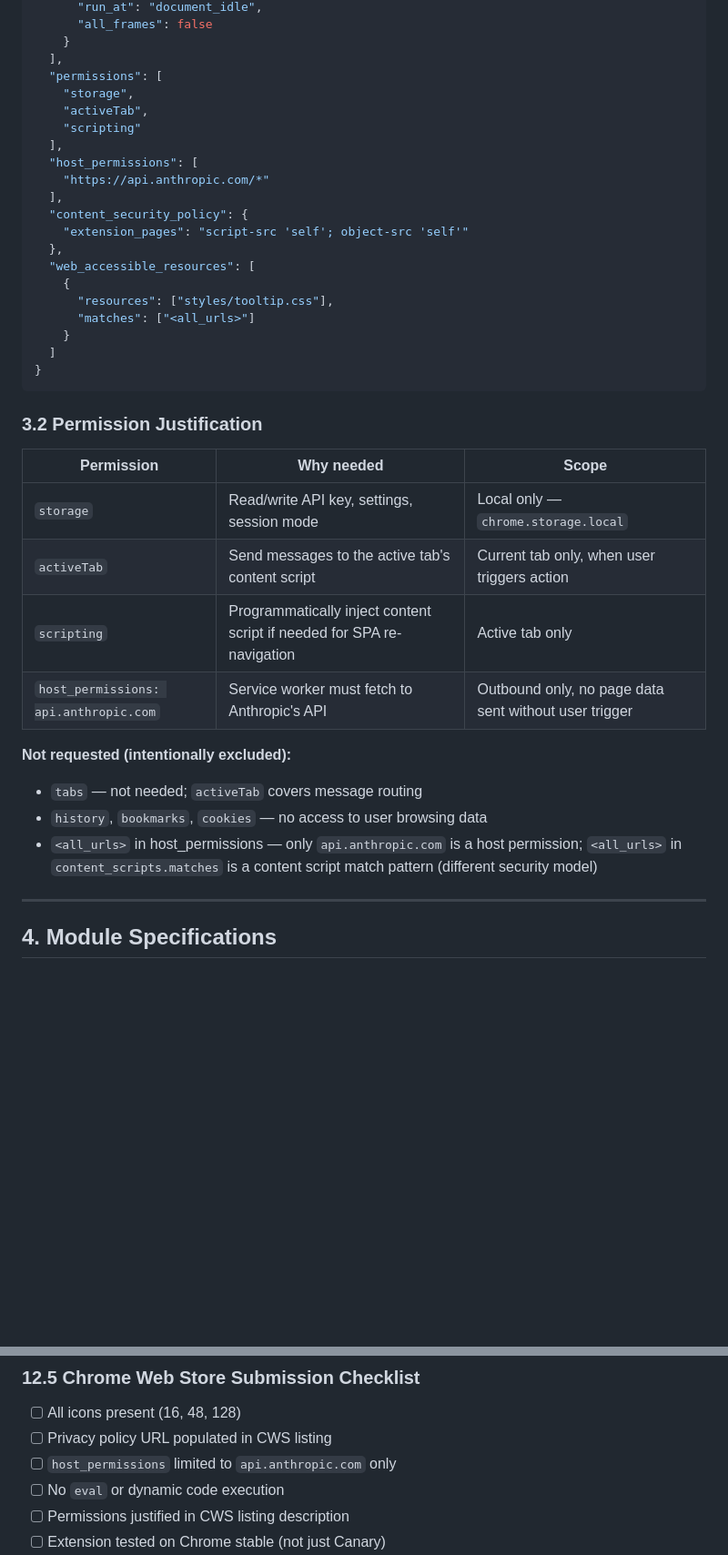
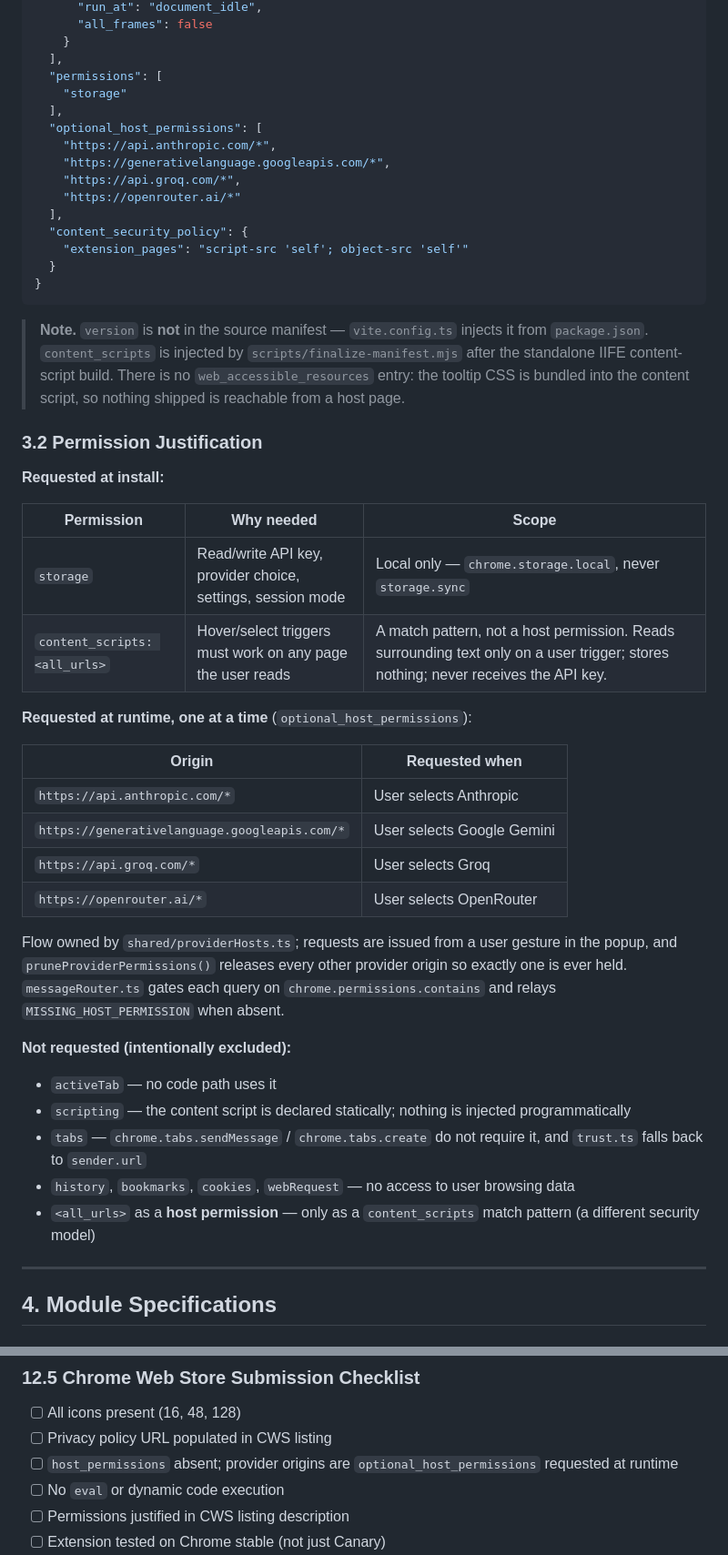
Before and after one commit to Officialhomie/deeplens, a Markdown page: md/deeplens-trd.md, 2 parts joined by grey strips. Shown at 91% size. Rendered like a GitHub page; blank space fills up the shorter version.

Commit message:
docs(trd): align manifest spec and permission justification with runtime architecture
Updates the §3.1 manifest example and §3.2 permission justification table to
match the actual shipped manifest: storage-only at install, four provider
origins as optional_host_permissions requested at runtime, no
web_accessible_resources, version injected rather than hand-maintained.
Removes the justification for activeTab, scripting, and the Anthropic-only
host permission, which no longer exist.

````diff
--- a/md/deeplens-trd.md
+++ b/md/deeplens-trd.md
@@ -187,38 +187,55 @@ chrome.runtime.sendMessage({ type: 'DEEPLENS_ABORT' })
     }
   ],
   "permissions": [
-    "storage",
-    "activeTab",
-    "scripting"
+    "storage"
   ],
-  "host_permissions": [
-    "https://api.anthropic.com/*"
+  "optional_host_permissions": [
+    "https://api.anthropic.com/*",
+    "https://generativelanguage.googleapis.com/*",
+    "https://api.groq.com/*",
+    "https://openrouter.ai/*"
   ],
   "content_security_policy": {
     "extension_pages": "script-src 'self'; object-src 'self'"
-  },
-  "web_accessible_resources": [
-    {
-      "resources": ["styles/tooltip.css"],
-      "matches": ["<all_urls>"]
-    }
-  ]
-}
-```
+  }
+}
+```
+
+> **Note.** `version` is **not** in the source manifest — `vite.config.ts`
+> injects it from `package.json`. `content_scripts` is injected by
+> `scripts/finalize-manifest.mjs` after the standalone IIFE content-script build.
+> There is no `web_accessible_resources` entry: the tooltip CSS is bundled into
+> the content script, so nothing shipped is reachable from a host page.
 
 ### 3.2 Permission Justification
+
+**Requested at install:**
 
 | Permission | Why needed | Scope |
 |-----------|-----------|-------|
-| `storage` | Read/write API key, settings, session mode | Local only — `chrome.storage.local` |
-| `activeTab` | Send messages to the active tab's content script | Current tab only, when user triggers action |
-| `scripting` | Programmatically inject content script if needed for SPA re-navigation | Active tab only |
-| `host_permissions: api.anthropic.com` | Service worker must fetch to Anthropic's API | Outbound only, no page data sent without user trigger |
+| `storage` | Read/write API key, provider choice, settings, session mode | Local only — `chrome.storage.local`, never `storage.sync` |
+| `content_scripts: <all_urls>` | Hover/select triggers must work on any page the user reads | A match pattern, not a host permission. Reads surrounding text only on a user trigger; stores nothing; never receives the API key. |
+
+**Requested at runtime, one at a time** (`optional_host_permissions`):
+
+| Origin | Requested when |
+|--------|----------------|
+| `https://api.anthropic.com/*` | User selects Anthropic |
+| `https://generativelanguage.googleapis.com/*` | User selects Google Gemini |
+| `https://api.groq.com/*` | User selects Groq |
+| `https://openrouter.ai/*` | User selects OpenRouter |
+
+Flow owned by `shared/providerHosts.ts`; requests are issued from a user gesture
+in the popup, and `pruneProviderPermissions()` releases every other provider
+origin so exactly one is ever held. `messageRouter.ts` gates each query on
+`chrome.permissions.contains` and relays `MISSING_HOST_PERMISSION` when absent.
 
 **Not requested (intentionally excluded):**
-- `tabs` — not needed; `activeTab` covers message routing
-- `history`, `bookmarks`, `cookies` — no access to user browsing data
-- `<all_urls>` in host_permissions — only `api.anthropic.com` is a host permission; `<all_urls>` in `content_scripts.matches` is a content script match pattern (different security model)
+- `activeTab` — no code path uses it
+- `scripting` — the content script is declared statically; nothing is injected programmatically
+- `tabs` — `chrome.tabs.sendMessage` / `chrome.tabs.create` do not require it, and `trust.ts` falls back to `sender.url`
+- `history`, `bookmarks`, `cookies`, `webRequest` — no access to user browsing data
+- `<all_urls>` as a **host permission** — only as a `content_scripts` match pattern (a different security model)
 
 ---
 
@@ -1329,7 +1346,7 @@ deeplens/
 
 - [ ] All icons present (16, 48, 128)
 - [ ] Privacy policy URL populated in CWS listing
-- [ ] `host_permissions` limited to `api.anthropic.com` only
+- [ ] `host_permissions` absent; provider origins are `optional_host_permissions` requested at runtime
 - [ ] No `eval` or dynamic code execution
 - [ ] Permissions justified in CWS listing description
 - [ ] Extension tested on Chrome stable (not just Canary)
````
Also changed, not shown: other parts of md/deeplens-trd.md (+1 -1 lines).
